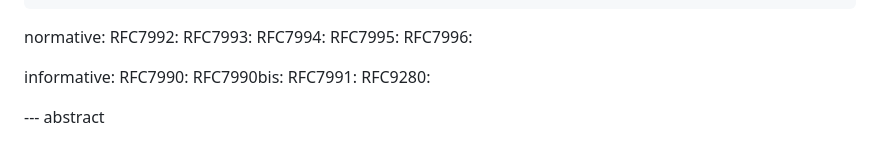
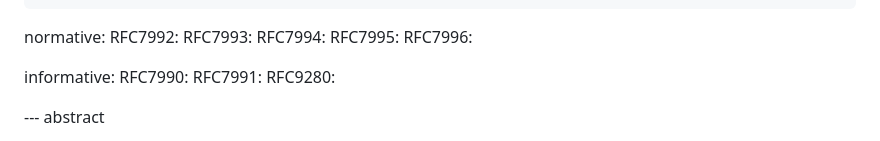
Before and after one commit to alexisannerossi/id-RFCPubFormats, a Markdown page: draft-rossi-rfcpubformats.md, the part around one of its changes. Drawn GitHub-style.

Commit message:
Update draft-rossi-rfcpubformats.md
removing bis ref

```diff
--- a/draft-rossi-rfcpubformats.md
+++ b/draft-rossi-rfcpubformats.md
@@ -38,7 +38,6 @@ RFC7996:
 
 informative:
 RFC7990:
-RFC7990bis:
 RFC7991:
 RFC9280:
 
```
Also changed, not shown: other parts of draft-rossi-rfcpubformats.md (+1 -1 lines).
